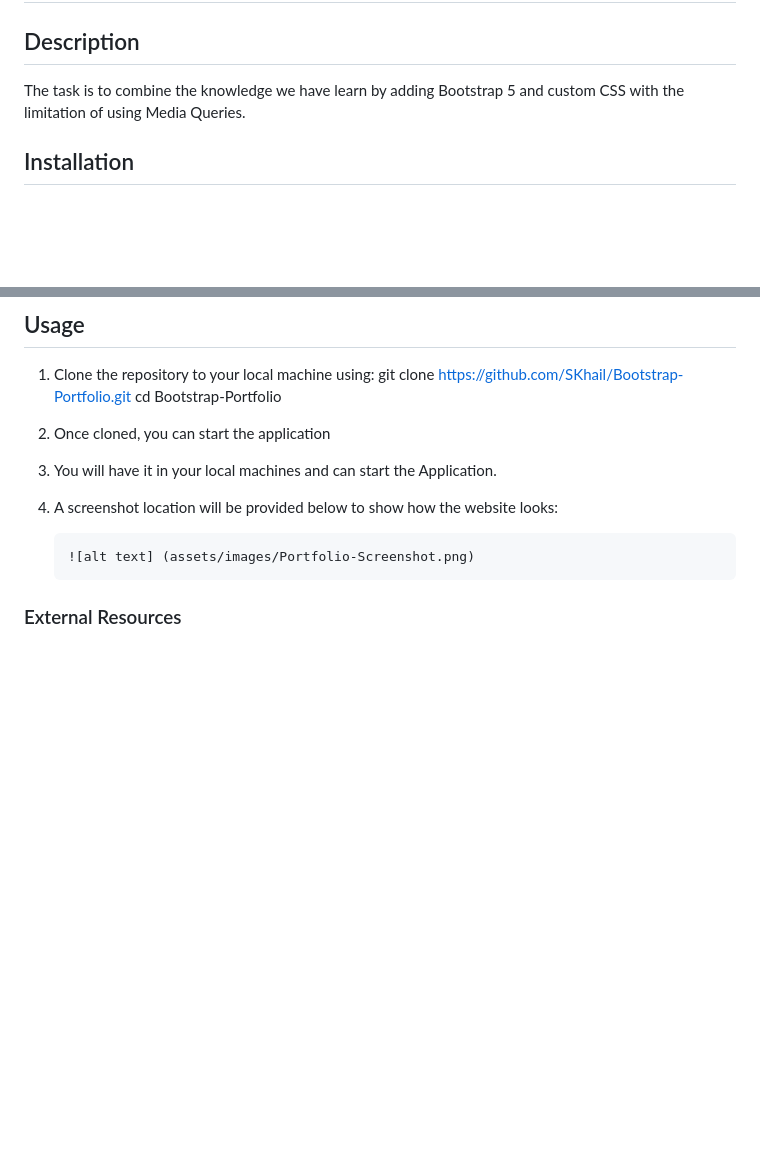
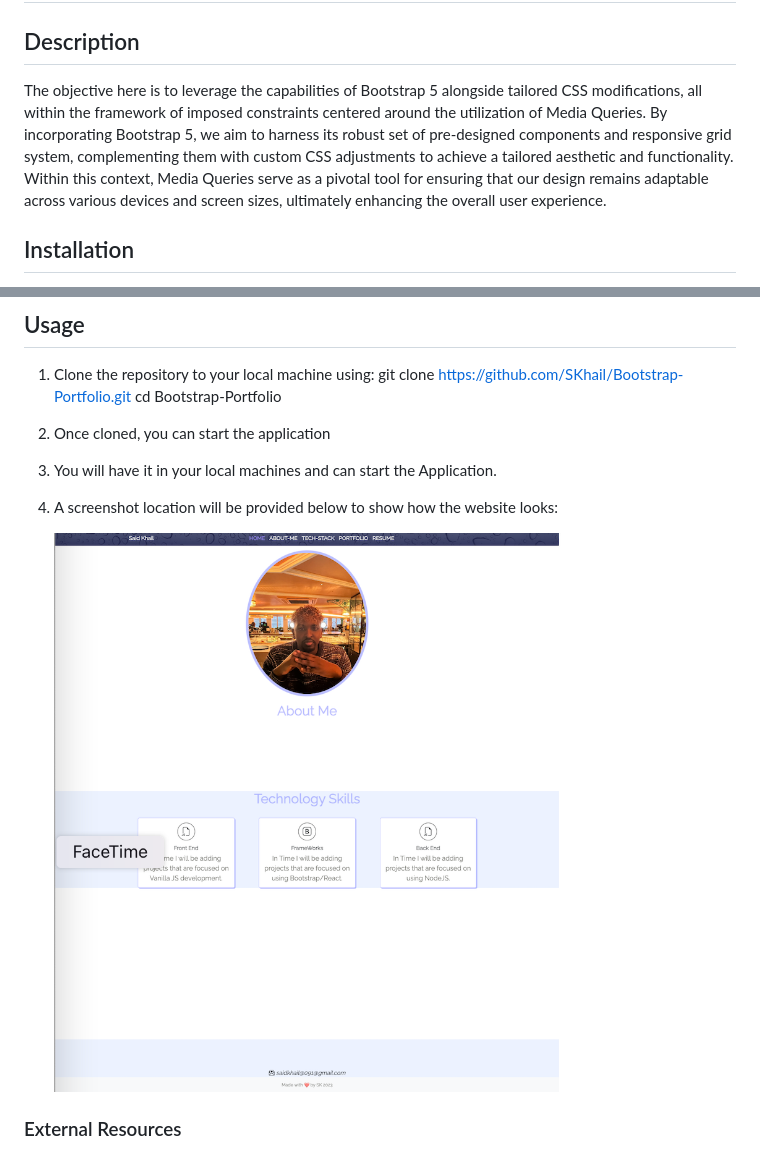
Before and after one commit to SKhail/Bootstrap-Portfolio, a Markdown page: README.md, 2 parts joined by grey strips. Drawn GitHub-style; pictures changed too: assets/images/Screenshot.png (added); blank space fills up the shorter version.

````diff
--- a/README.md
+++ b/README.md
@@ -2,7 +2,7 @@
 
 ## Description
 
-The task is to combine the knowledge we have learn by adding Bootstrap 5 and custom CSS with the limitation of using Media Queries.
+The objective here is to leverage the capabilities of Bootstrap 5 alongside tailored CSS modifications, all within the framework of imposed constraints centered around the utilization of Media Queries. By incorporating Bootstrap 5, we aim to harness its robust set of pre-designed components and responsive grid system, complementing them with custom CSS adjustments to achieve a tailored aesthetic and functionality. Within this context, Media Queries serve as a pivotal tool for ensuring that our design remains adaptable across various devices and screen sizes, ultimately enhancing the overall user experience.
 
 ## Installation
 
@@ -21,9 +21,7 @@ The task is to combine the knowledge we have learn by adding Bootstrap 5 and cus
 3.  You will have it in your local machines and can start the Application.
 4.  A screenshot location will be provided below to show how the website looks:
 
-    ```md
-    ![alt text] (assets/images/Portfolio-Screenshot.png)
-    ```
+     <img src="assets/images/Screenshot.png" alt="Personal-Website" />
 
 ### External Resources
 
````
Also changed, not shown: 1 other file.
